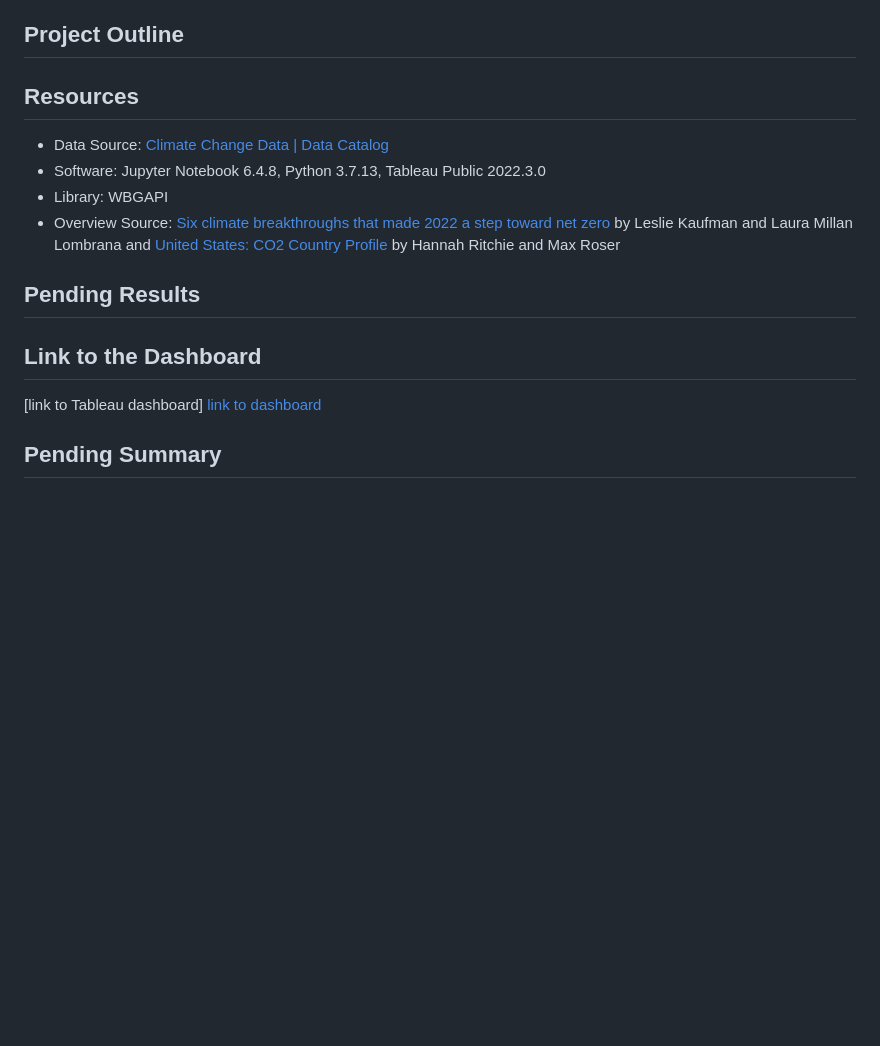
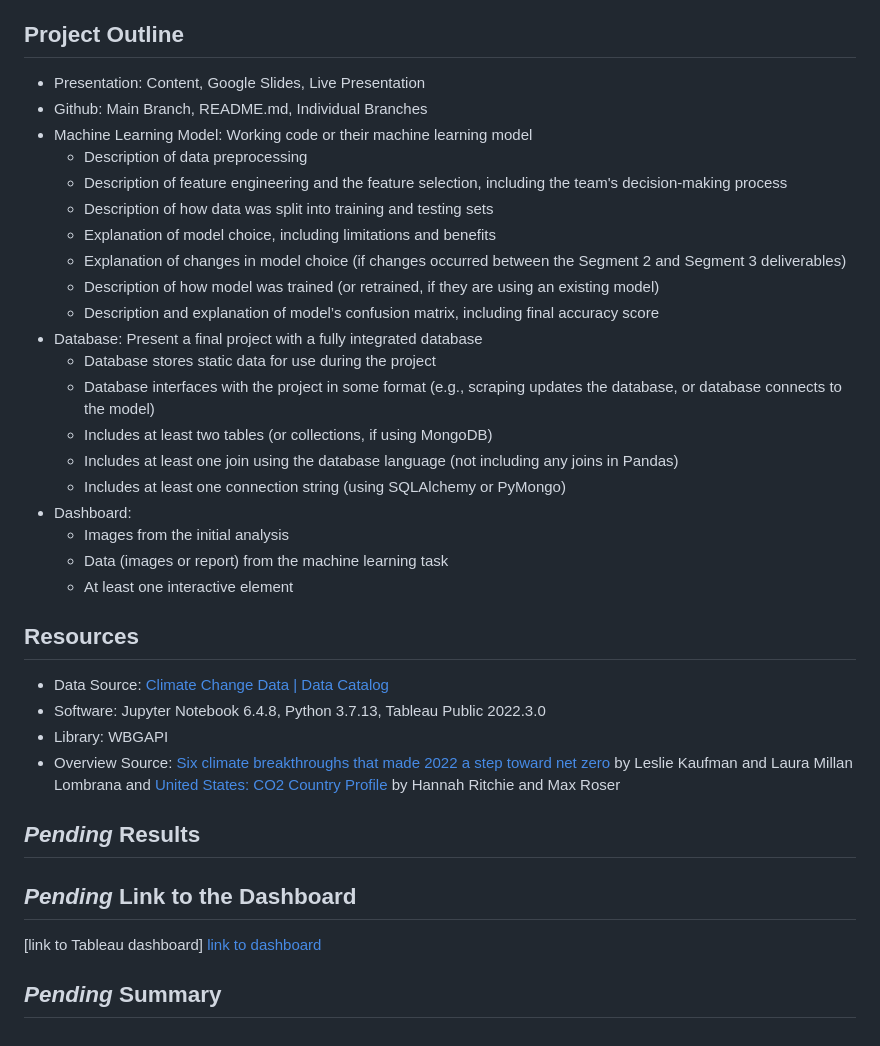
Before and after one commit to sahithig1/capstone_greenhouse_emissions, a Markdown page: README.md, the part around the change. Rendered like a GitHub page; blank space fills up the shorter version.

Commit message:
Update the project outline in the README

```diff
--- a/README.md
+++ b/README.md
@@ -19,6 +19,26 @@ For our project, we will be using a machine learning regression model for predic
 We are utilizing our Slack group project channel to relay information to each other. We have divided the project by presentation, GitHub, Machine Learning Model, Database and Dashboard. We created branches for each deliverable and will use that branch for our portion of the project. When we are ready for pull requests to be approved, we will indicate via Slack that we are ready for the person in charge of Github to act accordingly. We are meeting 3 times a week to collaborate and ensure we are answering each others' questions.
 
 ## Project Outline
+- Presentation: Content, Google Slides, Live Presentation
+- Github: Main Branch, README.md, Individual Branches
+- Machine Learning Model: Working code or their machine learning model
+  - Description of data preprocessing
+  - Description of feature engineering and the feature selection, including the team's decision-making process
+  - Description of how data was split into training and testing sets
+  - Explanation of model choice, including limitations and benefits
+  - Explanation of changes in model choice (if changes occurred between the Segment 2 and Segment 3 deliverables)
+  - Description of how model was trained (or retrained, if they are using an existing model)
+  - Description and explanation of model’s confusion matrix, including final accuracy score
+- Database: Present a final project with a fully integrated database
+  - Database stores static data for use during the project
+  - Database interfaces with the project in some format (e.g., scraping updates the database, or database connects to the model)
+  - Includes at least two tables (or collections, if using MongoDB)
+  - Includes at least one join using the database language (not including any joins in Pandas)
+  - Includes at least one connection string (using SQLAlchemy or PyMongo)
+- Dashboard:
+  - Images from the initial analysis
+  - Data (images or report) from the machine learning task
+  - At least one interactive element
 
 ## Resources
 - Data Source: <a href="https://datacatalog.worldbank.org/search/dataset/0040205">Climate Change Data | Data Catalog</a>
@@ -26,9 +46,9 @@ We are utilizing our Slack group project channel to relay information to each ot
 - Library: WBGAPI
 - Overview Source: <a href="https://www.stltoday.com/news/world/six-climate-breakthroughs-that-made-2022-a-step-toward-net-zero/article_b87f90e9-0945-56e9-ba52-0e1c053198eb.html"> Six climate breakthroughs that made 2022 a step toward net zero</a> by Leslie Kaufman and Laura Millan Lombrana and <a href="https://ourworldindata.org/co2/country/united-states?country=USA~CHN~JPN~DEU">United States: CO2 Country Profile</a> by Hannah Ritchie and Max Roser
 
-## Pending Results
+## *Pending* Results
 
-## Link to the Dashboard
+## *Pending* Link to the Dashboard
 [link to Tableau dashboard] <a href="https://public.tableau.com/app/profile/elaine.bermudez/viz/NYC_Bikesharing_201908_16686538901570/Story1">link to dashboard</a>
 
-## Pending Summary
+## *Pending* Summary
```
